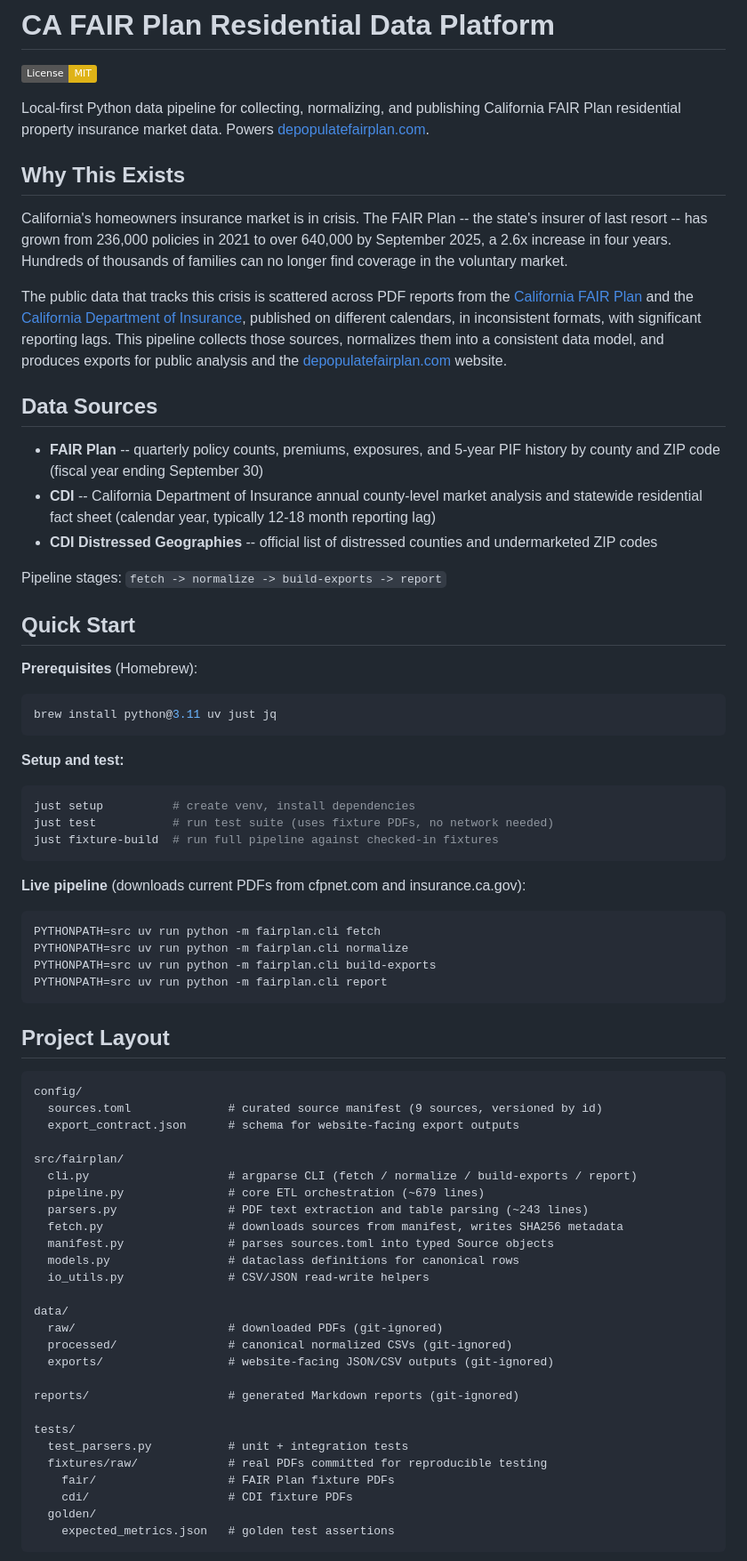
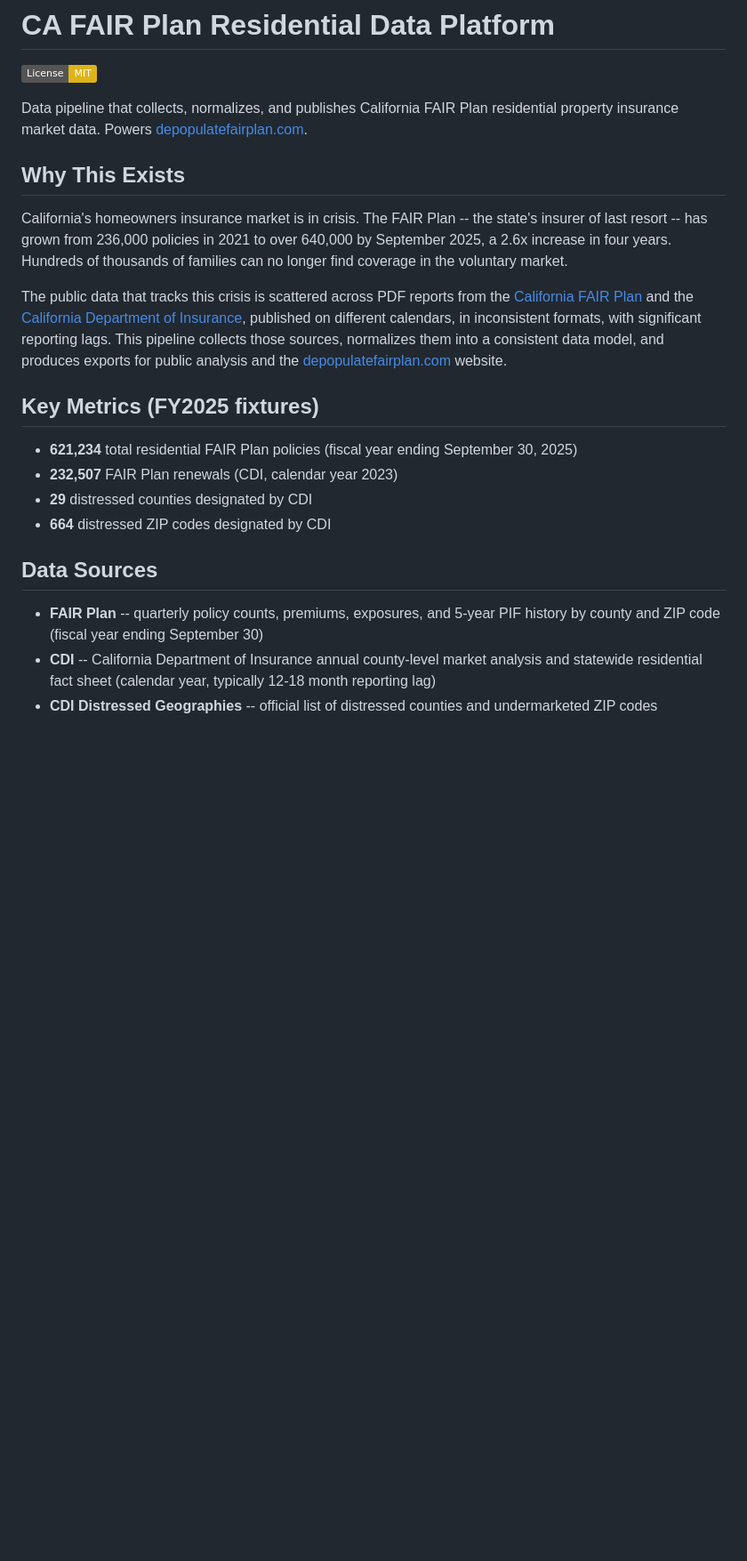
Before and after one commit to rkacker/depopulate-fair-plan, a Markdown page: README.md, the part around one of its changes. Shown at 89% size. Drawn GitHub-style; badges without logos; blank space fills up the shorter version.

````diff
--- a/README.md
+++ b/README.md
@@ -2,7 +2,7 @@
 
 [![License: MIT](https://img.shields.io/badge/License-MIT-yellow.svg)](LICENSE)
 
-Local-first Python data pipeline for collecting, normalizing, and publishing California FAIR Plan residential property insurance market data. Powers [depopulatefairplan.com](https://depopulatefairplan.com).
+Data pipeline that collects, normalizes, and publishes California FAIR Plan residential property insurance market data. Powers [depopulatefairplan.com](https://depopulatefairplan.com).
 
 ## Why This Exists
 
@@ -10,68 +10,15 @@ California's homeowners insurance market is in crisis. The FAIR Plan -- the stat
 
 The public data that tracks this crisis is scattered across PDF reports from the [California FAIR Plan](https://www.cfpnet.com/key-statistics-data/) and the [California Department of Insurance](https://www.insurance.ca.gov/01-consumers/200-wrr/DataAnalysisOnWildfiresAndInsurance.cfm), published on different calendars, in inconsistent formats, with significant reporting lags. This pipeline collects those sources, normalizes them into a consistent data model, and produces exports for public analysis and the [depopulatefairplan.com](https://depopulatefairplan.com) website.
 
+## Key Metrics (FY2025 fixtures)
+
+- **621,234** total residential FAIR Plan policies (fiscal year ending September 30, 2025)
+- **232,507** FAIR Plan renewals (CDI, calendar year 2023)
+- **29** distressed counties designated by CDI
+- **664** distressed ZIP codes designated by CDI
+
 ## Data Sources
 
 - **FAIR Plan** -- quarterly policy counts, premiums, exposures, and 5-year PIF history by county and ZIP code (fiscal year ending September 30)
 - **CDI** -- California Department of Insurance annual county-level market analysis and statewide residential fact sheet (calendar year, typically 12-18 month reporting lag)
 - **CDI Distressed Geographies** -- official list of distressed counties and undermarketed ZIP codes
-
-Pipeline stages: `fetch -> normalize -> build-exports -> report`
-
-## Quick Start
-
-**Prerequisites** (Homebrew):
-
-```bash
-brew install python@3.11 uv just jq
-```
-
-**Setup and test:**
-
-```bash
-just setup          # create venv, install dependencies
-just test           # run test suite (uses fixture PDFs, no network needed)
-just fixture-build  # run full pipeline against checked-in fixtures
-```
-
-**Live pipeline** (downloads current PDFs from cfpnet.com and insurance.ca.gov):
-
-```bash
-PYTHONPATH=src uv run python -m fairplan.cli fetch
-PYTHONPATH=src uv run python -m fairplan.cli normalize
-PYTHONPATH=src uv run python -m fairplan.cli build-exports
-PYTHONPATH=src uv run python -m fairplan.cli report
-```
-
-## Project Layout
-
-```
-config/
-  sources.toml              # curated source manifest (9 sources, versioned by id)
-  export_contract.json      # schema for website-facing export outputs
-
-src/fairplan/
-  cli.py                    # argparse CLI (fetch / normalize / build-exports / report)
-  pipeline.py               # core ETL orchestration (~679 lines)
-  parsers.py                # PDF text extraction and table parsing (~243 lines)
-  fetch.py                  # downloads sources from manifest, writes SHA256 metadata
-  manifest.py               # parses sources.toml into typed Source objects
-  models.py                 # dataclass definitions for canonical rows
-  io_utils.py               # CSV/JSON read-write helpers
-
-data/
-  raw/                      # downloaded PDFs (git-ignored)
-  processed/                # canonical normalized CSVs (git-ignored)
-  exports/                  # website-facing JSON/CSV outputs (git-ignored)
-
-reports/                    # generated Markdown reports (git-ignored)
-
-tests/
-  test_parsers.py           # unit + integration tests
-  fixtures/raw/             # real PDFs committed for reproducible testing
-    fair/                   # FAIR Plan fixture PDFs
-    cdi/                    # CDI fixture PDFs
-  golden/
-    expected_metrics.json   # golden test assertions
-```
-
````
Also changed, not shown: other parts of README.md (+95 -70 lines).
